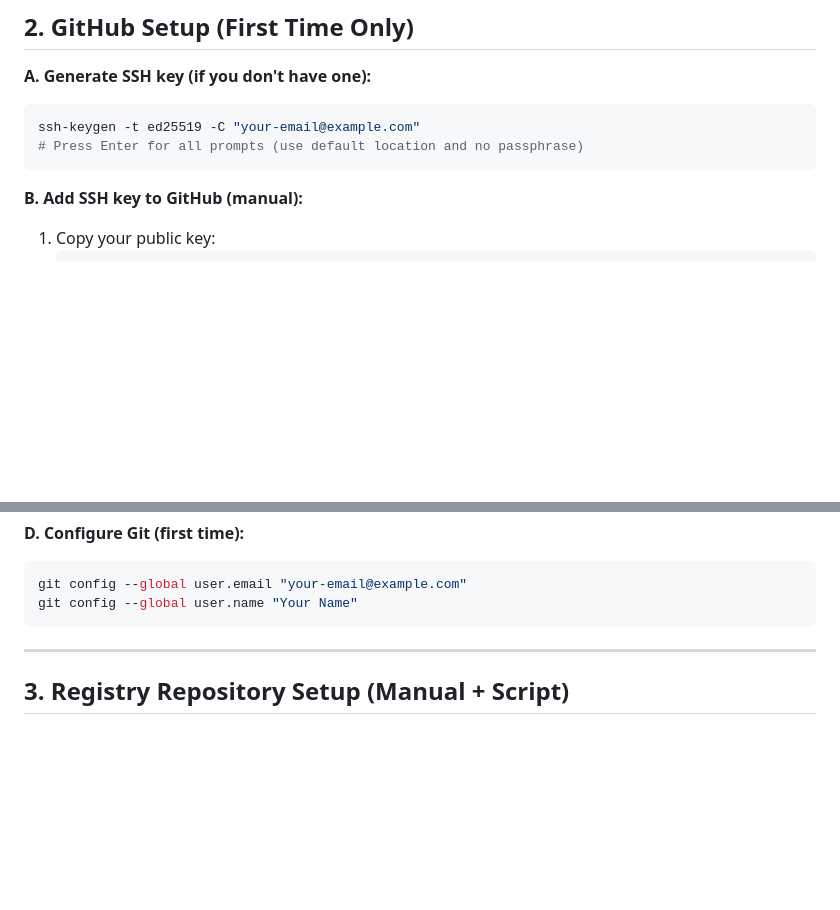
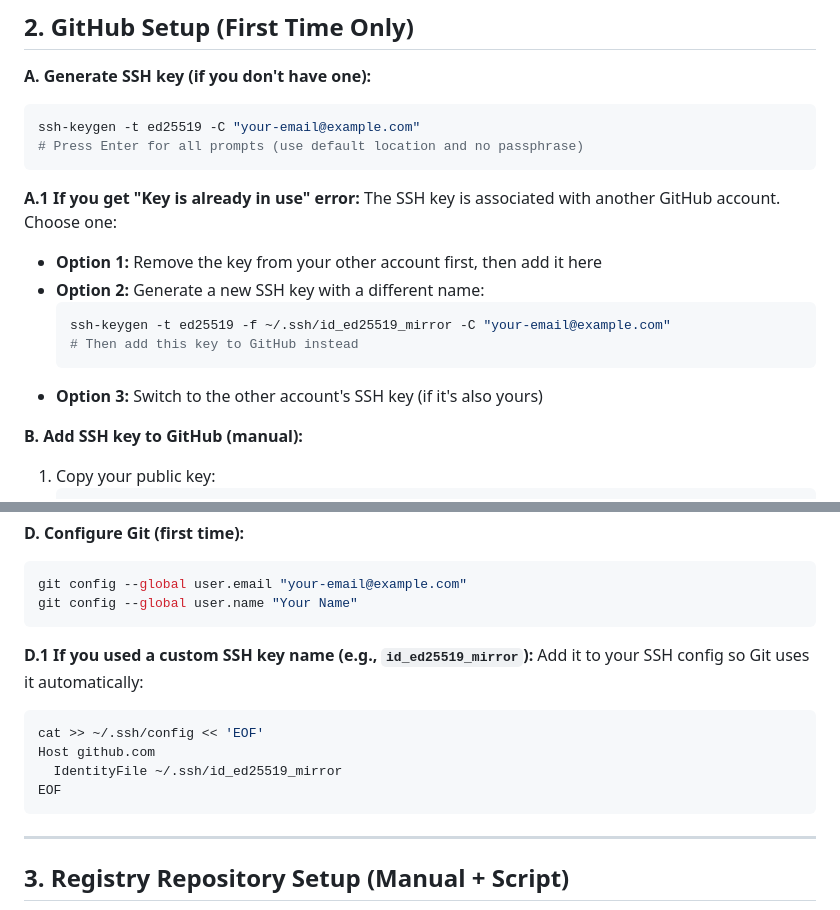
Before and after one commit to Artaxshathra/iranopasmigirim-registry, a Markdown page: DEPLOYMENT.md, 2 parts joined by grey strips. Drawn GitHub-style; blank space fills up the shorter version.

````diff
--- a/DEPLOYMENT.md
+++ b/DEPLOYMENT.md
@@ -39,6 +39,16 @@ ssh-keygen -t ed25519 -C "your-email@example.com"
 # Press Enter for all prompts (use default location and no passphrase)
 ```
 
+**A.1 If you get "Key is already in use" error:**
+The SSH key is associated with another GitHub account. Choose one:
+- **Option 1:** Remove the key from your other account first, then add it here
+- **Option 2:** Generate a new SSH key with a different name:
+  ```bash
+  ssh-keygen -t ed25519 -f ~/.ssh/id_ed25519_mirror -C "your-email@example.com"
+  # Then add this key to GitHub instead
+  ```
+- **Option 3:** Switch to the other account's SSH key (if it's also yours)
+
 **B. Add SSH key to GitHub (manual):**
 1. Copy your public key:
    ```bash
@@ -58,6 +68,15 @@ ssh -T git@github.com
 ```bash
 git config --global user.email "your-email@example.com"
 git config --global user.name "Your Name"
+```
+
+**D.1 If you used a custom SSH key name (e.g., `id_ed25519_mirror`):**
+Add it to your SSH config so Git uses it automatically:
+```bash
+cat >> ~/.ssh/config << 'EOF'
+Host github.com
+  IdentityFile ~/.ssh/id_ed25519_mirror
+EOF
 ```
 
 ---
````
